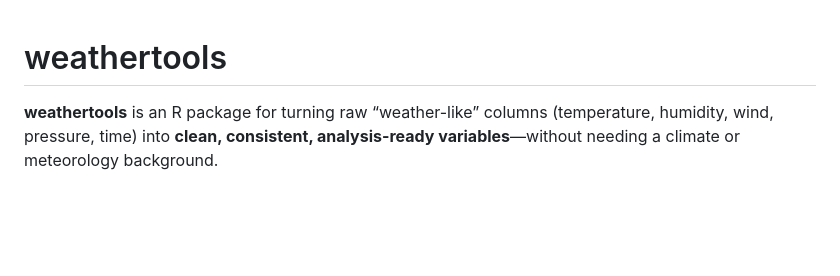
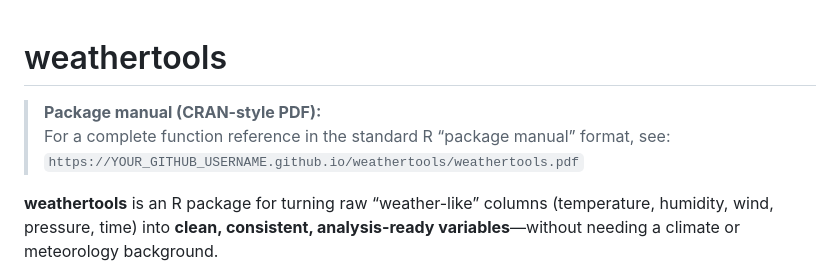
Before and after one commit to jclark50/weathertools, a Markdown page: README.md, the part around the change. GitHub-like rendering; blank space fills up the shorter version.

```diff
--- a/README.md
+++ b/README.md
@@ -1,4 +1,8 @@
 # weathertools
+
+> **Package manual (CRAN-style PDF):**
+> For a complete function reference in the standard R “package manual” format, see:
+> `https://YOUR_GITHUB_USERNAME.github.io/weathertools/weathertools.pdf`
 
 **weathertools** is an R package for turning raw “weather-like” columns (temperature, humidity, wind, pressure, time) into **clean, consistent, analysis-ready variables**—without needing a climate or meteorology background.
 
```
